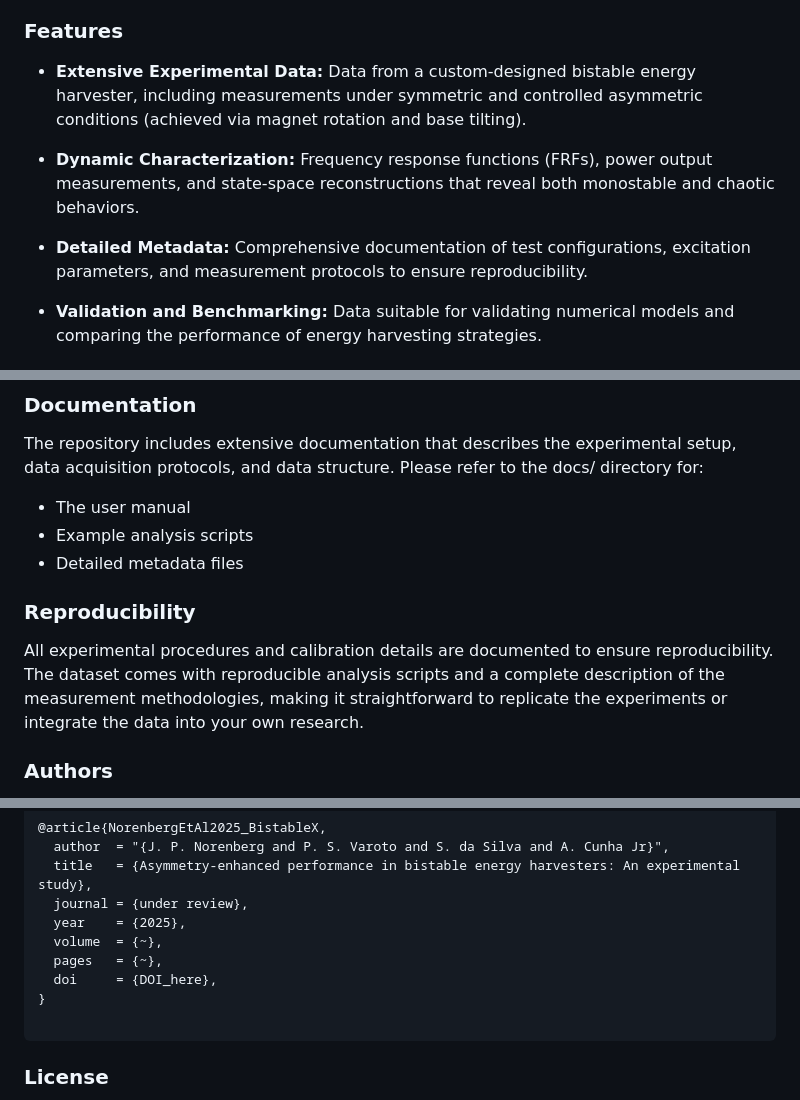
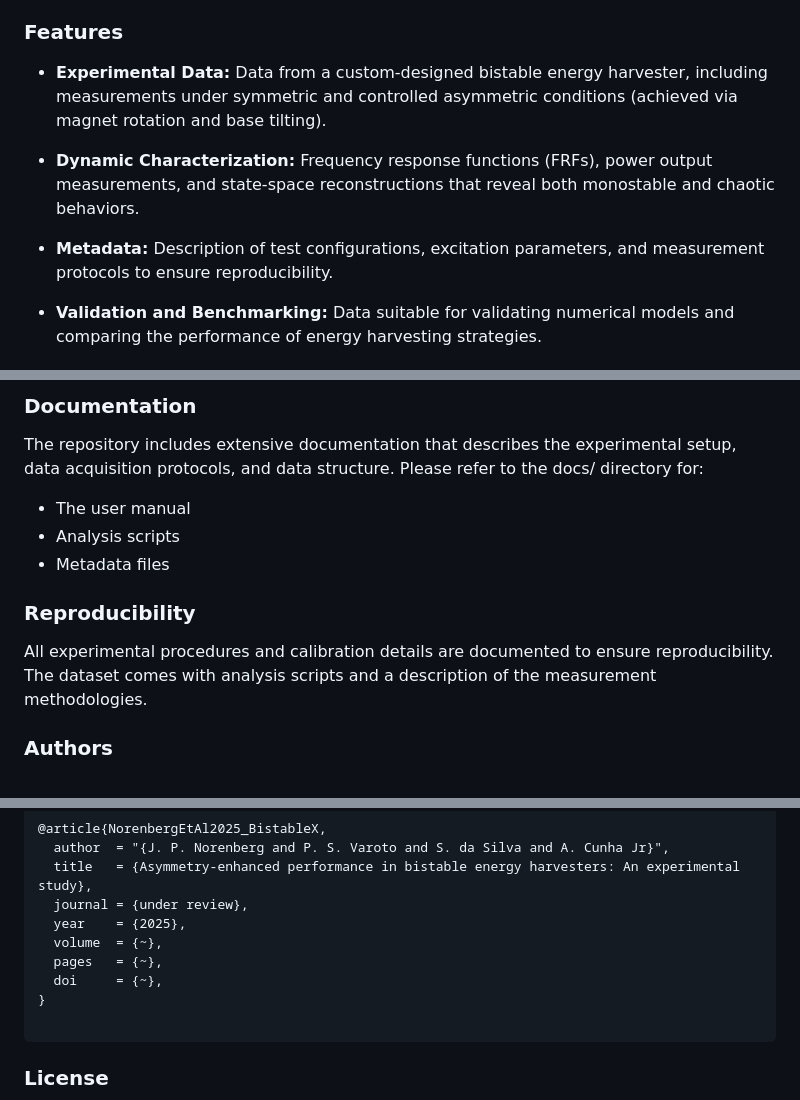
Before and after one commit to americocunhajr/BistableX, a Markdown page: README.md, 3 parts joined by grey strips. Rendered like a GitHub page.

````diff
--- a/README.md
+++ b/README.md
@@ -25,11 +25,11 @@
 - **J. P. Norenberg and P. S. Varoto and S. da Silva and A. Cunha Jr**, *Asymmetry-enhanced performance in bistable energy harvesters: An experimental study*, under review, 2025. <a href="http://dx.doi.org/xxx" target="_blank">DOI</a>
 
 ### Features
-- **Extensive Experimental Data:** Data from a custom-designed bistable energy harvester, including measurements under symmetric and controlled asymmetric conditions (achieved via magnet rotation and base tilting).
+- **Experimental Data:** Data from a custom-designed bistable energy harvester, including measurements under symmetric and controlled asymmetric conditions (achieved via magnet rotation and base tilting).
 
 - **Dynamic Characterization:** Frequency response functions (FRFs), power output measurements, and state-space reconstructions that reveal both monostable and chaotic behaviors.
 
-- **Detailed Metadata:** Comprehensive documentation of test configurations, excitation parameters, and measurement protocols to ensure reproducibility.
+- **Metadata:** Description of test configurations, excitation parameters, and measurement protocols to ensure reproducibility.
 
 - **Validation and Benchmarking:** Data suitable for validating numerical models and comparing the performance of energy harvesting strategies.
 
@@ -49,11 +49,11 @@ Detailed documentation, including a user manual and example scripts for data ana
 The repository includes extensive documentation that describes the experimental setup, data acquisition protocols, and data structure. Please refer to the docs/ directory for:
 
 - The user manual
-- Example analysis scripts
-- Detailed metadata files
+- Analysis scripts
+- Metadata files
 
 ### Reproducibility
-All experimental procedures and calibration details are documented to ensure reproducibility. The dataset comes with reproducible analysis scripts and a complete description of the measurement methodologies, making it straightforward to replicate the experiments or integrate the data into your own research.
+All experimental procedures and calibration details are documented to ensure reproducibility. The dataset comes with analysis scripts and a description of the measurement methodologies.
 
 ### Authors
 - João Pedro C. V. Norenberg
@@ -73,7 +73,7 @@ If you use **BistableX** in your research, please cite the following publication
   year    = {2025},
   volume  = {~},
   pages   = {~},
-  doi     = {DOI_here},
+  doi     = {~},
 }
 
 ```
````
